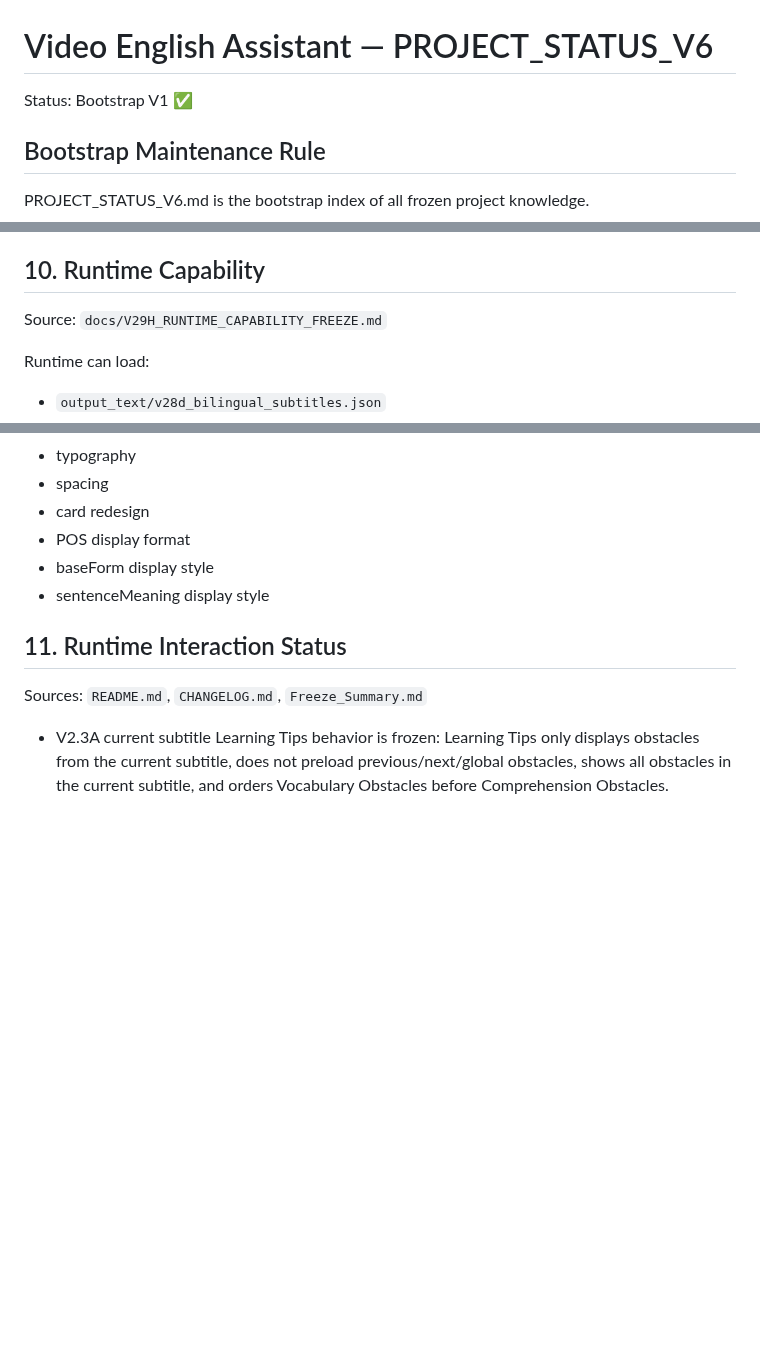
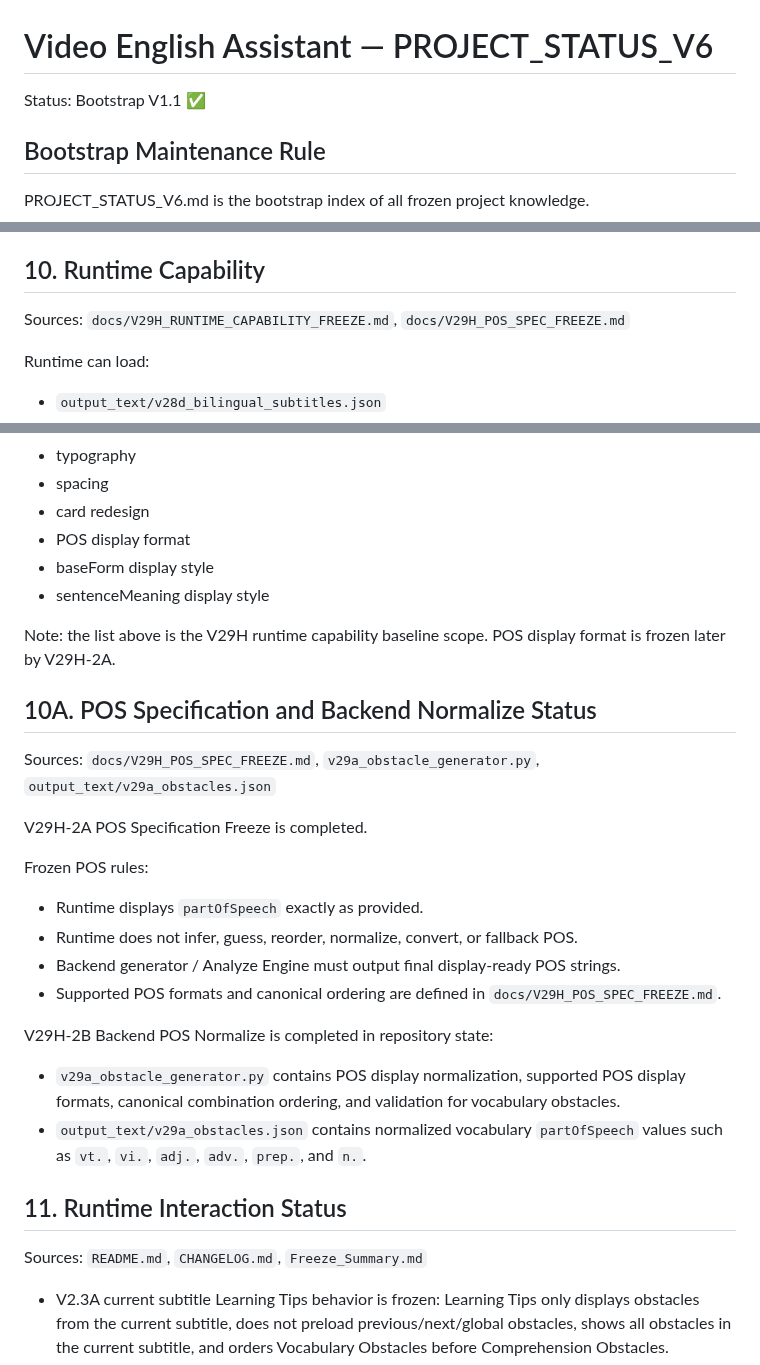
Before and after one commit to sunjade493-wq/video-english-assistant, a Markdown page: docs/PROJECT_STATUS_V6.md, 3 parts joined by grey strips. GitHub-like rendering; blank space fills up the shorter version.

Commit message:
Update bootstrap status for V29H POS work

```diff
--- a/docs/PROJECT_STATUS_V6.md
+++ b/docs/PROJECT_STATUS_V6.md
@@ -1,6 +1,6 @@
 # Video English Assistant — PROJECT_STATUS_V6
 
-Status: Bootstrap V1 ✅
+Status: Bootstrap V1.1 ✅
 
 ## Bootstrap Maintenance Rule
 
@@ -168,7 +168,7 @@ Current frozen vocab schema:
 
 ## 10. Runtime Capability
 
-Source: `docs/V29H_RUNTIME_CAPABILITY_FREEZE.md`
+Sources: `docs/V29H_RUNTIME_CAPABILITY_FREEZE.md`, `docs/V29H_POS_SPEC_FREEZE.md`
 
 Runtime can load:
 
@@ -210,6 +210,26 @@ V29H does NOT freeze:
 - baseForm display style
 - sentenceMeaning display style
 
+Note: the list above is the V29H runtime capability baseline scope. POS display format is frozen later by V29H-2A.
+
+## 10A. POS Specification and Backend Normalize Status
+
+Sources: `docs/V29H_POS_SPEC_FREEZE.md`, `v29a_obstacle_generator.py`, `output_text/v29a_obstacles.json`
+
+V29H-2A POS Specification Freeze is completed.
+
+Frozen POS rules:
+
+- Runtime displays `partOfSpeech` exactly as provided.
+- Runtime does not infer, guess, reorder, normalize, convert, or fallback POS.
+- Backend generator / Analyze Engine must output final display-ready POS strings.
+- Supported POS formats and canonical ordering are defined in `docs/V29H_POS_SPEC_FREEZE.md`.
+
+V29H-2B Backend POS Normalize is completed in repository state:
+
+- `v29a_obstacle_generator.py` contains POS display normalization, supported POS display formats, canonical combination ordering, and validation for vocabulary obstacles.
+- `output_text/v29a_obstacles.json` contains normalized vocabulary `partOfSpeech` values such as `vt.`, `vi.`, `adj.`, `adv.`, `prep.`, and `n.`.
+
 ## 11. Runtime Interaction Status
 
 Sources: `README.md`, `CHANGELOG.md`, `Freeze_Summary.md`
```
Also changed, not shown: other parts of docs/PROJECT_STATUS_V6.md (+2 -3 lines).
